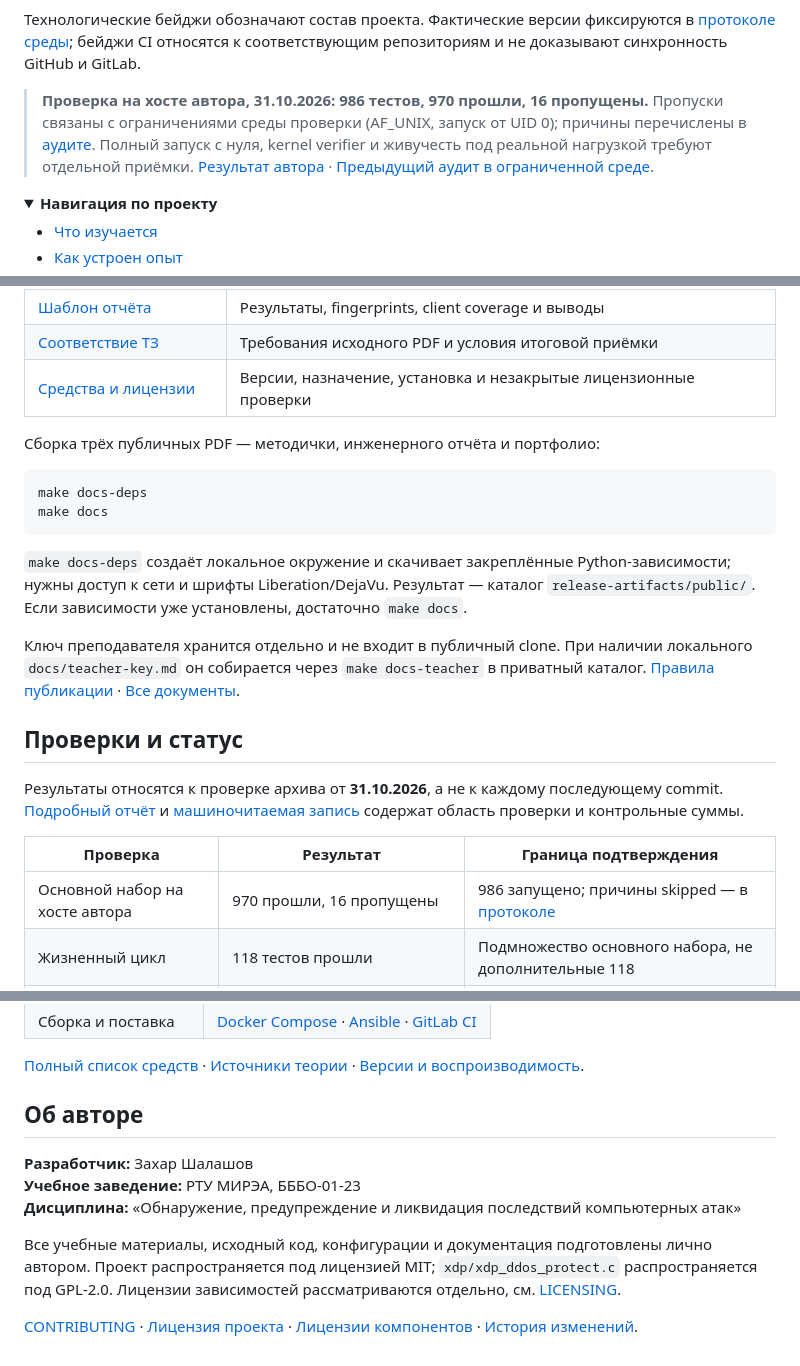
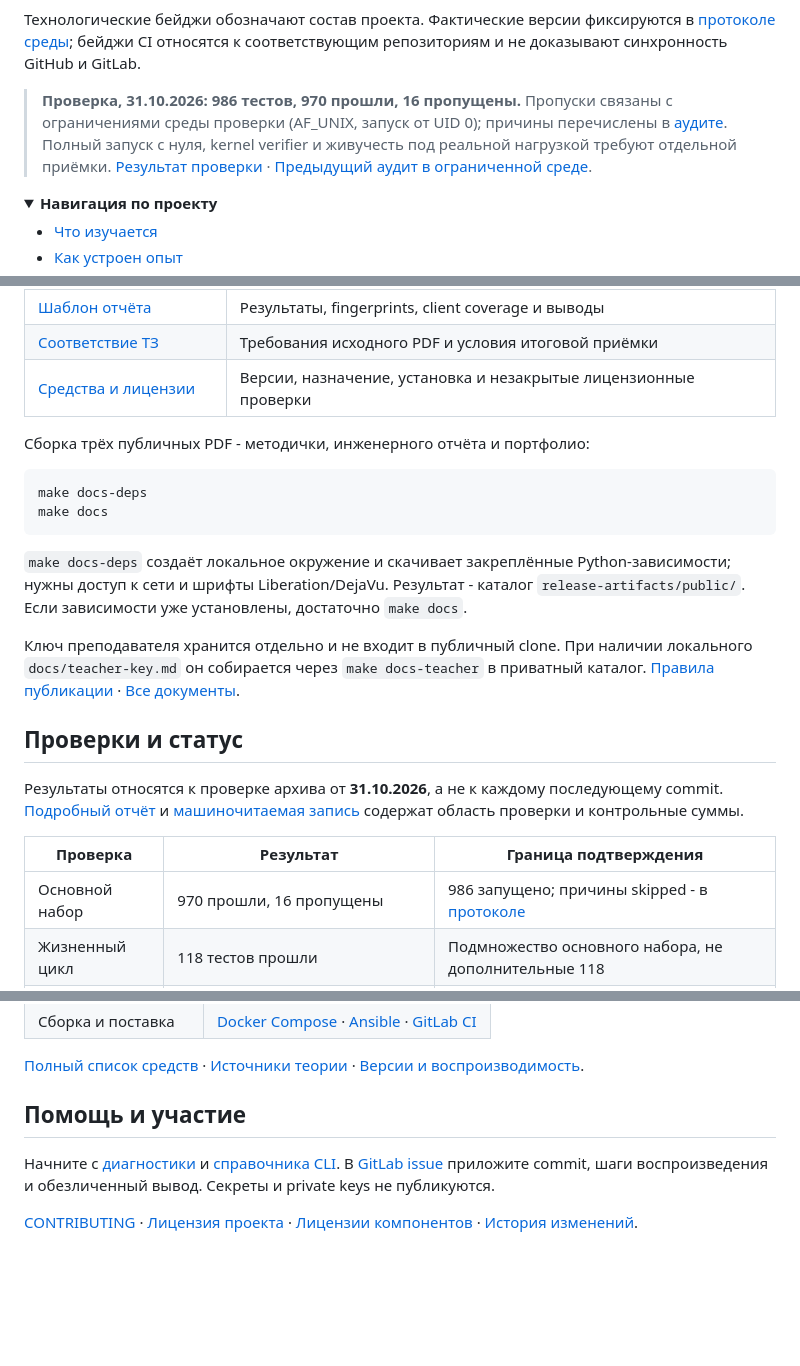
Before and after one commit to zackshal/opla-security-lab, a Markdown page: README.md, 3 parts joined by grey strips. GitHub-like rendering; folded sections open; blank space fills up the shorter version.

````diff
--- a/README.md
+++ b/README.md
@@ -41,11 +41,11 @@ Suricata, nginx и Zabbix в воспроизводимый сценарий и
 фиксируются в [протоколе среды](docs/versions.md); бейджи CI относятся к
 соответствующим репозиториям и не доказывают синхронность GitHub и GitLab.
 
-> **Проверка на хосте автора, 31.10.2026: 986 тестов, 970 прошли, 16 пропущены.**
+> **Проверка, 31.10.2026: 986 тестов, 970 прошли, 16 пропущены.**
 > Пропуски связаны с ограничениями среды проверки (AF_UNIX, запуск от UID 0);
 > причины перечислены в [аудите](docs/verification-2026-10-31.md). Полный запуск
 > с нуля, kernel verifier и живучесть под реальной нагрузкой требуют отдельной
-> приёмки. [Результат автора](docs/evidence/author-verification-20261031.md) ·
+> приёмки. [Результат проверки](docs/evidence/author-verification-20261031.md) ·
 > [Предыдущий аудит в ограниченной среде](docs/verification-2026-10-31.md).
 
 <details>
@@ -265,7 +265,7 @@ opla lab delete lab-XXXXXXXX --confirm-lab lab-XXXXXXXX
 | [Соответствие ТЗ](docs/requirements-traceability.md) | Требования исходного PDF и условия итоговой приёмки |
 | [Средства и лицензии](docs/software.md) | Версии, назначение, установка и незакрытые лицензионные проверки |
 
-Сборка трёх публичных PDF — методички, инженерного отчёта и портфолио:
+Сборка трёх публичных PDF - методички, инженерного отчёта и портфолио:
 
 ```bash
 make docs-deps
@@ -273,7 +273,7 @@ make docs
 ```
 
 `make docs-deps` создаёт локальное окружение и скачивает закреплённые Python-зависимости;
-нужны доступ к сети и шрифты Liberation/DejaVu. Результат — каталог
+нужны доступ к сети и шрифты Liberation/DejaVu. Результат - каталог
 `release-artifacts/public/`. Если зависимости уже установлены, достаточно `make docs`.
 
 Ключ преподавателя хранится отдельно и не входит в публичный clone. При наличии
@@ -289,7 +289,7 @@ make docs
 
 | Проверка | Результат | Граница подтверждения |
 |---|---|---|
-| Основной набор на хосте автора | 970 прошли, 16 пропущены | 986 запущено; причины skipped — в [протоколе](docs/verification-2026-10-31.md) |
+| Основной набор | 970 прошли, 16 пропущены | 986 запущено; причины skipped - в [протоколе](docs/verification-2026-10-31.md) |
 | Жизненный цикл | 118 тестов прошли | Подмножество основного набора, не дополнительные 118 |
 | C packet harness | PASS | Проверка логики пакетов вне ядра |
 | Документы | Проверены ссылки, примеры CLI и сборка PDF | Не подтверждает выполнение команд на стенде |
@@ -396,16 +396,11 @@ Git pull обновляет исходники; пользовательский
 [Полный список средств](docs/software.md) · [Источники теории](docs/sources.md) ·
 [Версии и воспроизводимость](docs/versions.md).
 
-## Об авторе
+## Помощь и участие
 
-**Разработчик:** Захар Шалашов
-**Учебное заведение:** РТУ МИРЭА, БББО-01-23
-**Дисциплина:** «Обнаружение, предупреждение и ликвидация последствий компьютерных атак»
-
-Все учебные материалы, исходный код, конфигурации и документация подготовлены
-лично автором. Проект распространяется под лицензией MIT; `xdp/xdp_ddos_protect.c`
-распространяется под GPL-2.0. Лицензии зависимостей рассматриваются отдельно,
-см. [LICENSING](LICENSING.md).
+Начните с [диагностики](docs/operations.md) и [справочника CLI](docs/user-guide/commands.md).
+В [GitLab issue](https://gitlab.com/k3rnel_co0n/opla-security-lab/-/issues) приложите
+commit, шаги воспроизведения и обезличенный вывод. Секреты и private keys не публикуются.
 
 [CONTRIBUTING](CONTRIBUTING.md) · [Лицензия проекта](LICENSE) ·
 [Лицензии компонентов](LICENSING.md) · [История изменений](docs/CHANGELOG.md).
````
Also changed, not shown: other parts of README.md (+14 -14 lines).
